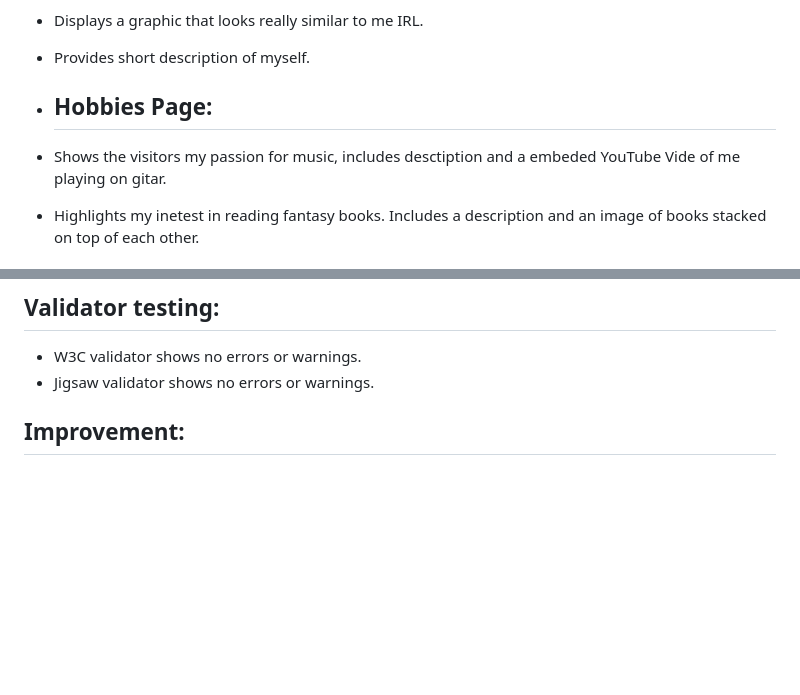
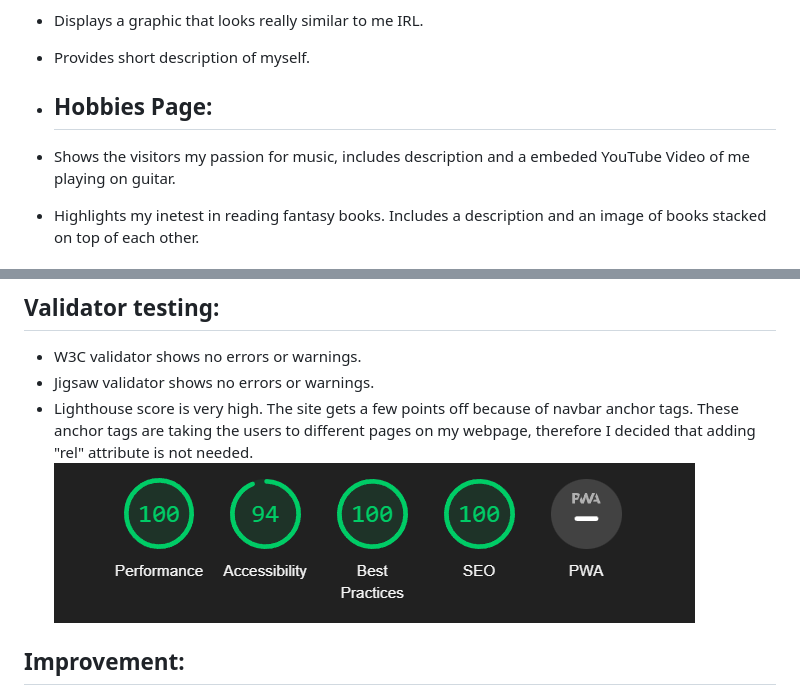
Before and after one commit to Code-Institute-Submissions/KarolSU96-PP1, a Markdown page: README.md, 2 parts joined by grey strips. Rendered like a GitHub page; pictures changed too: images/Lighthouse.PNG (added); blank space fills up the shorter version.

Commit message:
Add validator testing section and correct grammar errors in readme

```diff
--- a/README.md
+++ b/README.md
@@ -46,7 +46,7 @@ The header and footer style stays the same throughout all 4 pages.
 - Provides short description of myself.
 
 - ## Hobbies Page:
-- Shows the visitors my passion for music, includes desctiption and a embeded YouTube Vide of me playing on gitar.
+- Shows the visitors my passion for music, includes description and a embeded YouTube Video of me playing on guitar.
 - Highlights my inetest in reading fantasy books. Includes a description and an image of books stacked on top of each other.
 
 - ## Jam with Me Page:
@@ -109,6 +109,8 @@ Let me take you through the process of deployment of this website:
 
 - W3C validator shows no errors or warnings.
 - Jigsaw validator shows no errors or warnings.
+- Lighthouse score is very high. The site gets a few points off because of navbar anchor tags. These anchor tags are taking the users to different pages on my webpage, therefore I decided that adding "rel" attribute is not needed.
+  ![Lighthouse](/images/Lighthouse.PNG)
 
 ## Improvement:
 
```
Also changed, not shown: image.png (added).
